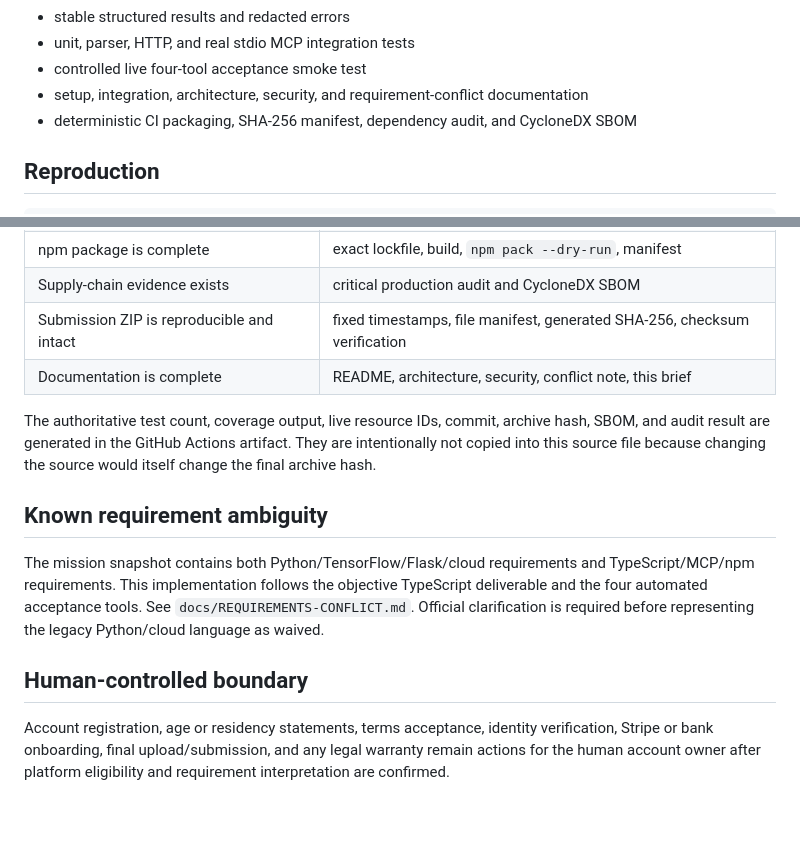
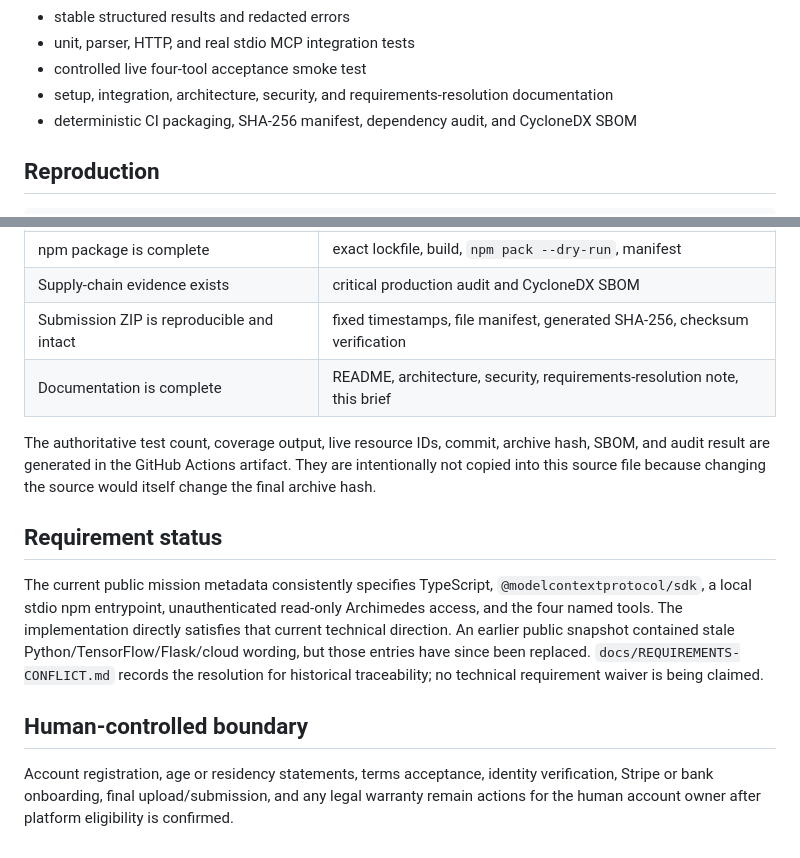
Before and after one commit to 2daime-same/autonomous-income-runner, a Markdown page: deliverables/archimedes-msn-00013/SUBMISSION.md, 2 parts joined by grey strips. Rendered like a GitHub page; blank space fills up the shorter version.

Commit message:
Resolve stale requirement ambiguity in MSN-00013 submission brief

```diff
--- a/deliverables/archimedes-msn-00013/SUBMISSION.md
+++ b/deliverables/archimedes-msn-00013/SUBMISSION.md
@@ -28,7 +28,7 @@ A publicly displayed funded/locked reward is an opportunity signal, not income o
 - stable structured results and redacted errors
 - unit, parser, HTTP, and real stdio MCP integration tests
 - controlled live four-tool acceptance smoke test
-- setup, integration, architecture, security, and requirement-conflict documentation
+- setup, integration, architecture, security, and requirements-resolution documentation
 - deterministic CI packaging, SHA-256 manifest, dependency audit, and CycloneDX SBOM
 
 ## Reproduction
@@ -55,14 +55,14 @@ The live smoke is read-only. It does not create an account, accept terms, apply,
 | npm package is complete | exact lockfile, build, `npm pack --dry-run`, manifest |
 | Supply-chain evidence exists | critical production audit and CycloneDX SBOM |
 | Submission ZIP is reproducible and intact | fixed timestamps, file manifest, generated SHA-256, checksum verification |
-| Documentation is complete | README, architecture, security, conflict note, this brief |
+| Documentation is complete | README, architecture, security, requirements-resolution note, this brief |
 
 The authoritative test count, coverage output, live resource IDs, commit, archive hash, SBOM, and audit result are generated in the GitHub Actions artifact. They are intentionally not copied into this source file because changing the source would itself change the final archive hash.
 
-## Known requirement ambiguity
+## Requirement status
 
-The mission snapshot contains both Python/TensorFlow/Flask/cloud requirements and TypeScript/MCP/npm requirements. This implementation follows the objective TypeScript deliverable and the four automated acceptance tools. See `docs/REQUIREMENTS-CONFLICT.md`. Official clarification is required before representing the legacy Python/cloud language as waived.
+The current public mission metadata consistently specifies TypeScript, `@modelcontextprotocol/sdk`, a local stdio npm entrypoint, unauthenticated read-only Archimedes access, and the four named tools. The implementation directly satisfies that current technical direction. An earlier public snapshot contained stale Python/TensorFlow/Flask/cloud wording, but those entries have since been replaced. `docs/REQUIREMENTS-CONFLICT.md` records the resolution for historical traceability; no technical requirement waiver is being claimed.
 
 ## Human-controlled boundary
 
-Account registration, age or residency statements, terms acceptance, identity verification, Stripe or bank onboarding, final upload/submission, and any legal warranty remain actions for the human account owner after platform eligibility and requirement interpretation are confirmed.
+Account registration, age or residency statements, terms acceptance, identity verification, Stripe or bank onboarding, final upload/submission, and any legal warranty remain actions for the human account owner after platform eligibility is confirmed.
```
